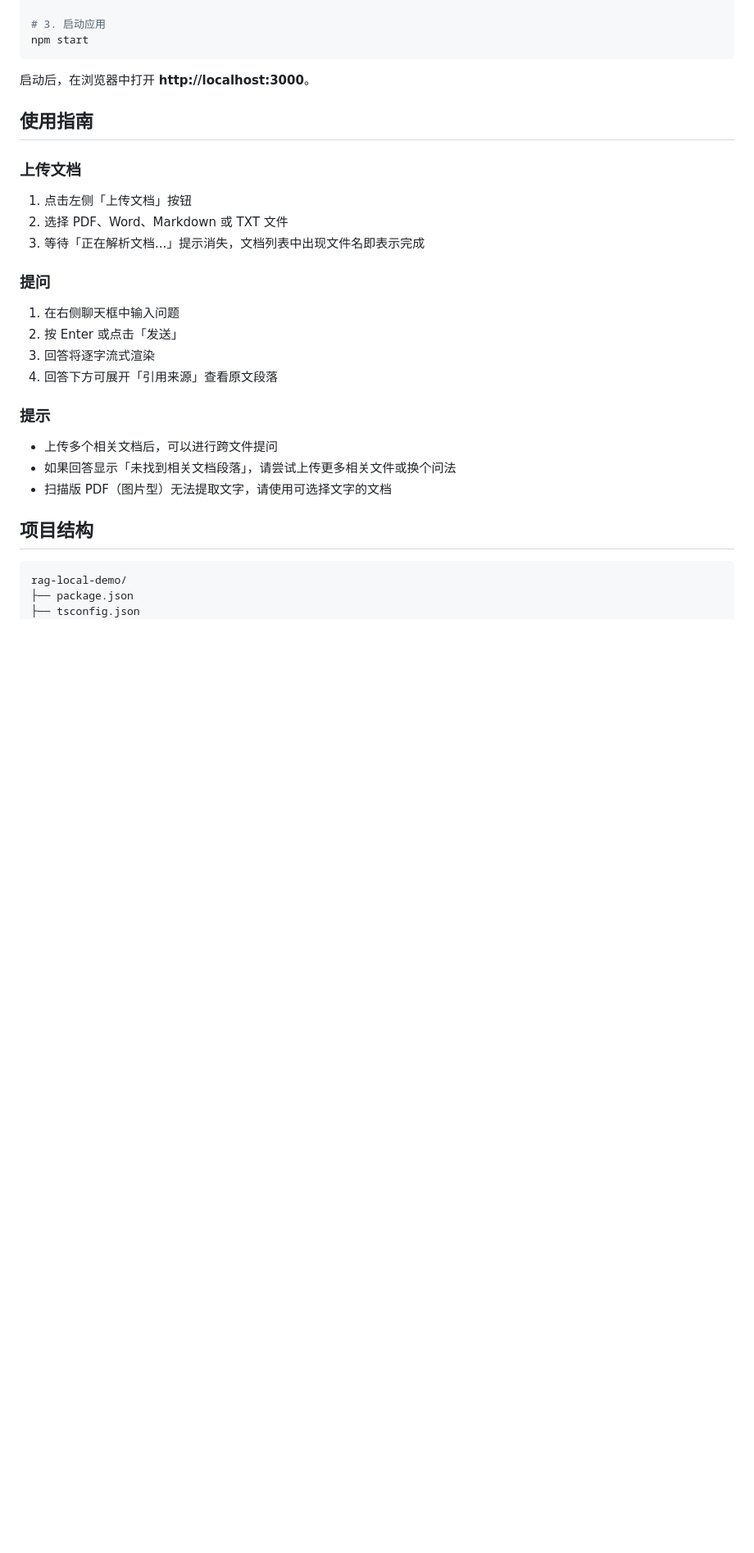
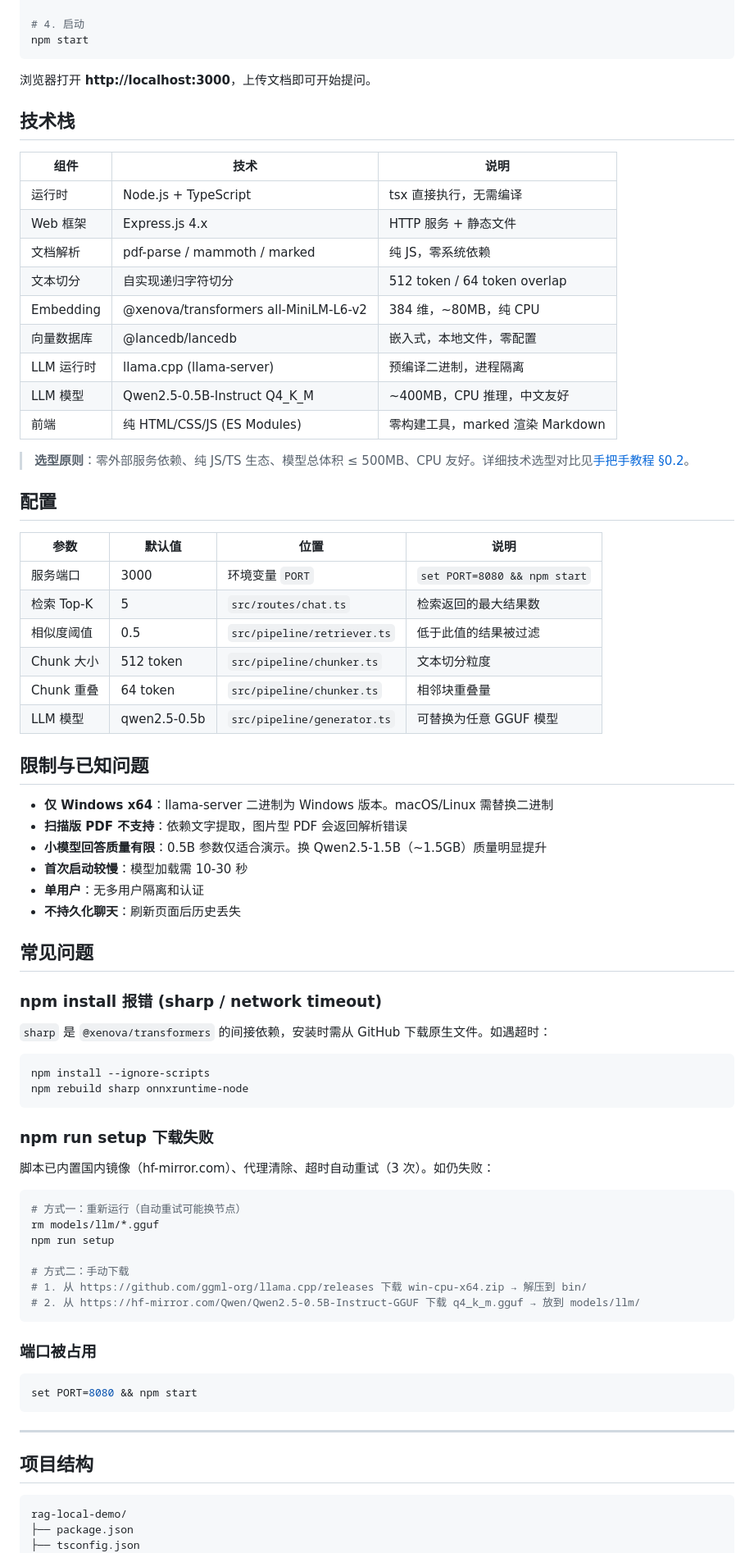
Before and after one commit to Mr-Super-X/rag-local-demo, a Markdown page: README.md, the part around one of its changes. Shown at 82% size. GitHub-like rendering; blank space fills up the shorter version.

````diff
--- a/README.md
+++ b/README.md
@@ -51,31 +86,79 @@ npm rebuild sharp onnxruntime-node
 npm run setup
 
-# 3. 启动应用
+# 4. 启动
 npm start
 ```
 
-启动后，在浏览器中打开 **http://localhost:3000**。
+浏览器打开 **http://localhost:3000**，上传文档即可开始提问。
 
-## 使用指南
+## 技术栈
 
-### 上传文档
+| 组件 | 技术 | 说明 |
+|------|------|------|
+| 运行时 | Node.js + TypeScript | tsx 直接执行，无需编译 |
+| Web 框架 | Express.js 4.x | HTTP 服务 + 静态文件 |
+| 文档解析 | pdf-parse / mammoth / marked | 纯 JS，零系统依赖 |
+| 文本切分 | 自实现递归字符切分 | 512 token / 64 token overlap |
+| Embedding | @xenova/transformers all-MiniLM-L6-v2 | 384 维，~80MB，纯 CPU |
+| 向量数据库 | @lancedb/lancedb | 嵌入式，本地文件，零配置 |
+| LLM 运行时 | llama.cpp (llama-server) | 预编译二进制，进程隔离 |
+| LLM 模型 | Qwen2.5-0.5B-Instruct Q4_K_M | ~400MB，CPU 推理，中文友好 |
+| 前端 | 纯 HTML/CSS/JS (ES Modules) | 零构建工具，marked 渲染 Markdown |
 
-1. 点击左侧「上传文档」按钮
-2. 选择 PDF、Word、Markdown 或 TXT 文件
-3. 等待「正在解析文档...」提示消失，文档列表中出现文件名即表示完成
+> **选型原则**：零外部服务依赖、纯 JS/TS 生态、模型总体积 ≤ 500MB、CPU 友好。详细技术选型对比见[手把手教程 §0.2](docs/手把手教你从零写一个本地RAG.md)。
 
-### 提问
+## 配置
 
-1. 在右侧聊天框中输入问题
-2. 按 Enter 或点击「发送」
-3. 回答将逐字流式渲染
-4. 回答下方可展开「引用来源」查看原文段落
+| 参数 | 默认值 | 位置 | 说明 |
+|------|--------|------|------|
+| 服务端口 | 3000 | 环境变量 `PORT` | `set PORT=8080 && npm start` |
+| 检索 Top-K | 5 | `src/routes/chat.ts` | 检索返回的最大结果数 |
+| 相似度阈值 | 0.5 | `src/pipeline/retriever.ts` | 低于此值的结果被过滤 |
+| Chunk 大小 | 512 token | `src/pipeline/chunker.ts` | 文本切分粒度 |
+| Chunk 重叠 | 64 token | `src/pipeline/chunker.ts` | 相邻块重叠量 |
+| LLM 模型 | qwen2.5-0.5b | `src/pipeline/generator.ts` | 可替换为任意 GGUF 模型 |
 
-### 提示
+## 限制与已知问题
 
-- 上传多个相关文档后，可以进行跨文件提问
-- 如果回答显示「未找到相关文档段落」，请尝试上传更多相关文件或换个问法
-- 扫描版 PDF（图片型）无法提取文字，请使用可选择文字的文档
+- **仅 Windows x64**：llama-server 二进制为 Windows 版本。macOS/Linux 需替换二进制
+- **扫描版 PDF 不支持**：依赖文字提取，图片型 PDF 会返回解析错误
+- **小模型回答质量有限**：0.5B 参数仅适合演示。换 Qwen2.5-1.5B（~1.5GB）质量明显提升
+- **首次启动较慢**：模型加载需 10-30 秒
+- **单用户**：无多用户隔离和认证
+- **不持久化聊天**：刷新页面后历史丢失
+
+## 常见问题
+
+### npm install 报错 (sharp / network timeout)
+
+`sharp` 是 `@xenova/transformers` 的间接依赖，安装时需从 GitHub 下载原生文件。如遇超时：
+
+```bash
+npm install --ignore-scripts
+npm rebuild sharp onnxruntime-node
+```
+
+### npm run setup 下载失败
+
+脚本已内置国内镜像（hf-mirror.com）、代理清除、超时自动重试（3 次）。如仍失败：
+
+```bash
+# 方式一：重新运行（自动重试可能换节点）
+rm models/llm/*.gguf
+npm run setup
+
+# 方式二：手动下载
+# 1. 从 https://github.com/ggml-org/llama.cpp/releases 下载 win-cpu-x64.zip → 解压到 bin/
+# 2. 从 https://hf-mirror.com/Qwen/Qwen2.5-0.5B-Instruct-GGUF 下载 q4_k_m.gguf → 放到 models/llm/
+```
+
+### 端口被占用
+
+```bash
+set PORT=8080 && npm start
+```
+
+---
 
 ## 项目结构
 
````
Also changed, not shown: other parts of README.md (+83 -153 lines).
